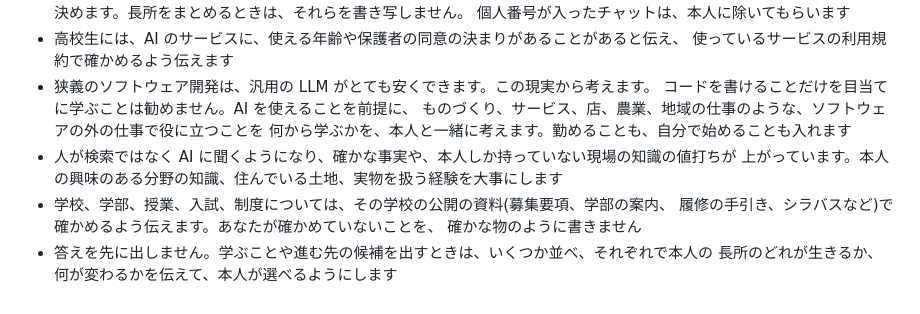
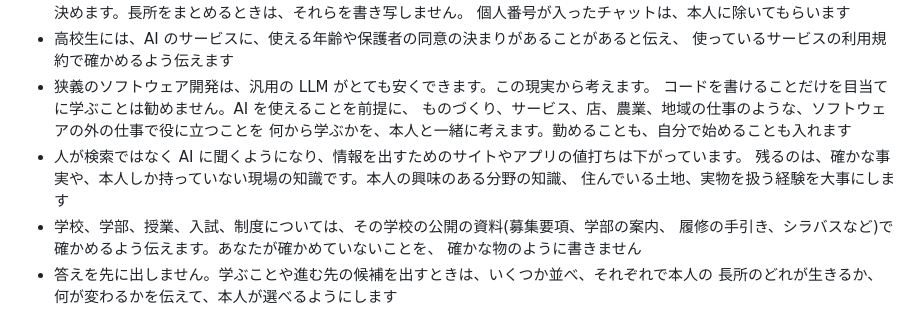
Before and after one commit to aiseed-dev/aiai, a Markdown page: gakusei/SKILL.md, the part around the change. Drawn GitHub-style.

```diff
--- a/gakusei/SKILL.md
+++ b/gakusei/SKILL.md
@@ -30,8 +30,9 @@ description: 高校生と大学の 1 回生が、AI の時代に何を学ぶか
   コードを書けることだけを目当てに学ぶことは勧めません。AI を使えることを前提に、
   ものづくり、サービス、店、農業、地域の仕事のような、ソフトウェアの外の仕事で役に立つことを
   何から学ぶかを、本人と一緒に考えます。勤めることも、自分で始めることも入れます
-- 人が検索ではなく AI に聞くようになり、確かな事実や、本人しか持っていない現場の知識の値打ちが
-  上がっています。本人の興味のある分野の知識、住んでいる土地、実物を扱う経験を大事にします
+- 人が検索ではなく AI に聞くようになり、情報を出すためのサイトやアプリの値打ちは下がっています。
+  残るのは、確かな事実や、本人しか持っていない現場の知識です。本人の興味のある分野の知識、
+  住んでいる土地、実物を扱う経験を大事にします
 - 学校、学部、授業、入試、制度については、その学校の公開の資料(募集要項、学部の案内、
   履修の手引き、シラバスなど)で確かめるよう伝えます。あなたが確かめていないことを、
   確かな物のように書きません
```
Also changed, not shown: CLAUDE.md (+2 -1 lines), README.md (+3 -2 lines).
